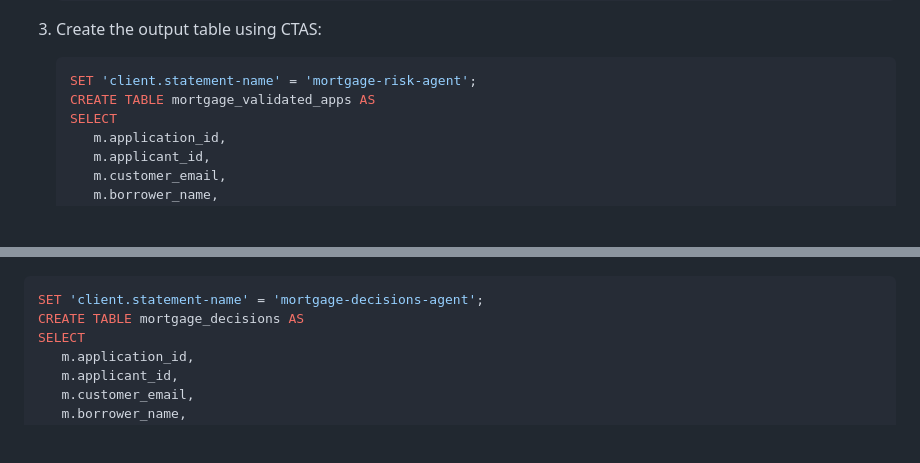
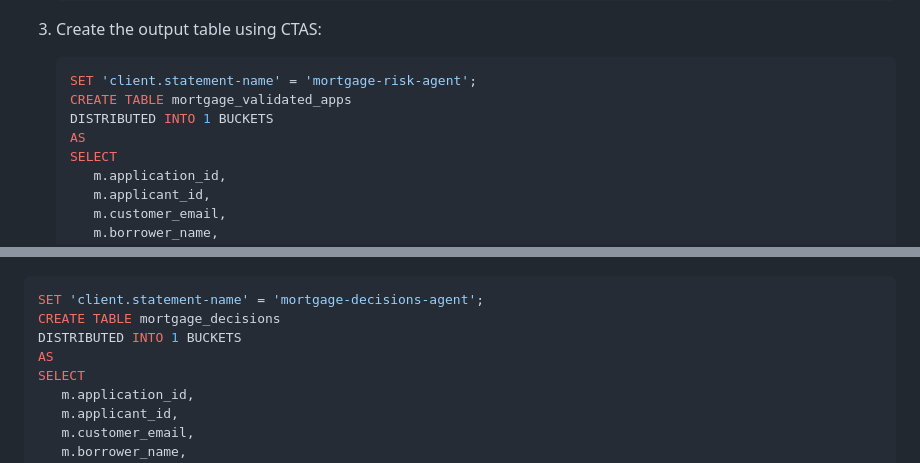
Before and after one commit to confluentinc/workshop-mortgage-underwriting-agentic-system, a Markdown page: lab2/lab2-README.md, 2 parts joined by grey strips. GitHub-like rendering; blank space fills up the shorter version.

Commit message:
docs: add DISTRIBUTED INTO 1 BUCKETS to lab2 CTAS queries
Syncs lab2 with flink-statements module. mortgage_validated_apps and
mortgage_decisions CTAS now use 1-partition topics matching lab1.

Co-Authored-By: Claude Opus 4.6 (1M context) <noreply@anthropic.com>

````diff
--- a/lab2/lab2-README.md
+++ b/lab2/lab2-README.md
@@ -81,7 +81,9 @@ This Flink Streaming Agent evaluates each enriched application plus payment hist
 
    ```sql
    SET 'client.statement-name' = 'mortgage-risk-agent';
-   CREATE TABLE mortgage_validated_apps AS
+   CREATE TABLE mortgage_validated_apps
+   DISTRIBUTED INTO 1 BUCKETS
+   AS
    SELECT
       m.application_id,
       m.applicant_id,
@@ -180,7 +182,9 @@ Built on **Confluent Cloud Streaming Agents**, AI agents run natively in Flink S
 
    ```sql
    SET 'client.statement-name' = 'mortgage-decisions-agent';
-   CREATE TABLE mortgage_decisions AS
+   CREATE TABLE mortgage_decisions
+   DISTRIBUTED INTO 1 BUCKETS
+   AS
    SELECT
       m.application_id,
       m.applicant_id,
````
